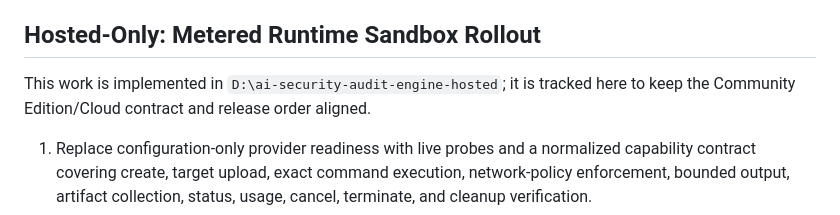
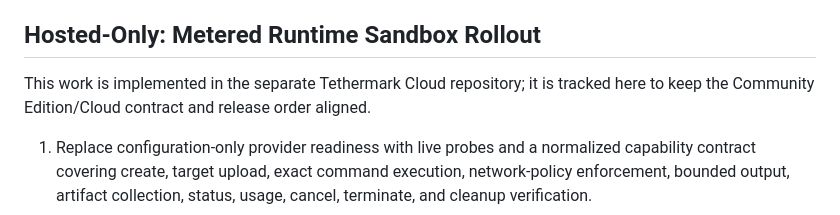
Before and after one commit to jjdomain/tethermark, a Markdown page: PLANS.md, the part around the change. Rendered like a GitHub page.

Commit message:
Remove machine-specific hosted paths

```diff
--- a/PLANS.md
+++ b/PLANS.md
@@ -70,7 +70,7 @@ Not completed:
 
 ## Hosted-Only: Metered Runtime Sandbox Rollout
 
-This work is implemented in `D:\ai-security-audit-engine-hosted`; it is tracked here to keep the Community Edition/Cloud contract and release order aligned.
+This work is implemented in the separate Tethermark Cloud repository; it is tracked here to keep the Community Edition/Cloud contract and release order aligned.
 
 1. Replace configuration-only provider readiness with live probes and a normalized capability contract covering create, target upload, exact command execution, network-policy enforcement, bounded output, artifact collection, status, usage, cancel, terminate, and cleanup verification.
 2. Fail launch when the selected provider cannot enforce any required isolation, network, duration, memory, process, output, or artifact policy.
```
Also changed, not shown: docs/runtime-sandbox-architecture.md (+1 -1 lines).
